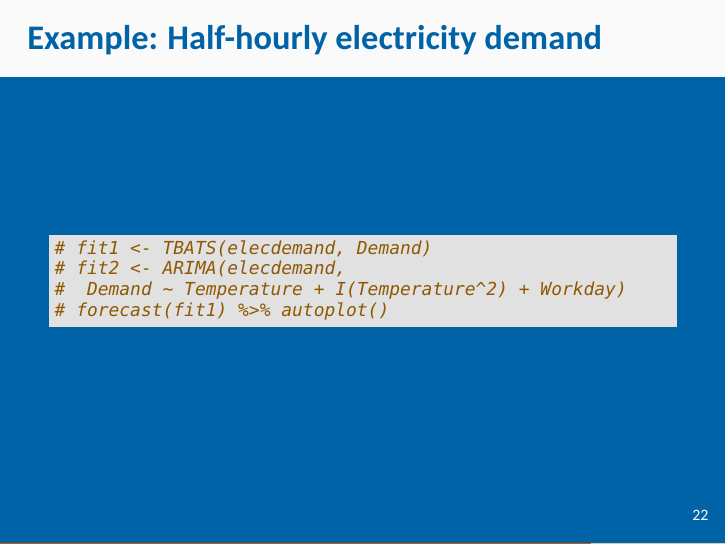
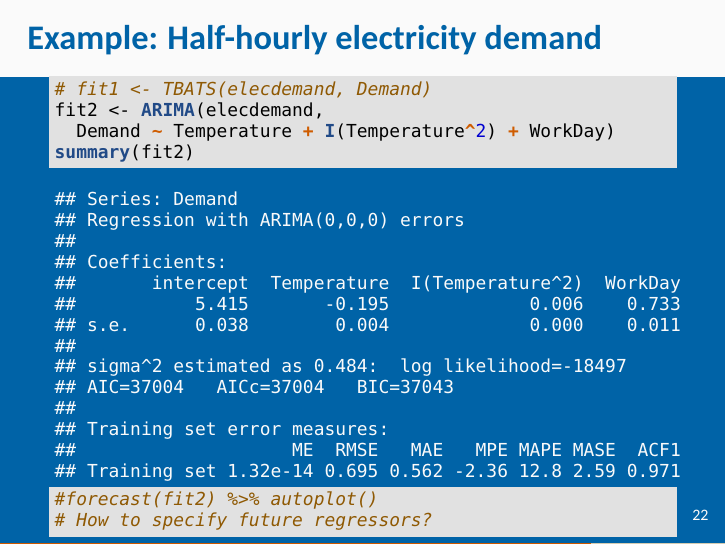
Before and after one commit to robjhyndman/fable-talk-2018, an R Markdown document (fable.Rmd): page 22 of 27. The pictures show the output file fable.pdf that the author committed with the source.

Commit message:
Updated elecdemand example

````diff
--- a/fable.Rmd
+++ b/fable.Rmd
@@ -224,9 +224,11 @@ elecdemand
 
 ```{r elecdemand2, dependson="elecdemandsetup"}
 # fit1 <- TBATS(elecdemand, Demand)
-# fit2 <- ARIMA(elecdemand,
-#  Demand ~ Temperature + I(Temperature^2) + Workday)
-# forecast(fit1) %>% autoplot()
+fit2 <- ARIMA(elecdemand,
+  Demand ~ Temperature + I(Temperature^2) + WorkDay)
+summary(fit2)
+#forecast(fit2) %>% autoplot()
+# How to specify future regressors?
 ```
 
 # Equivalent methods
````
Also changed, not shown: fable.pdf.
